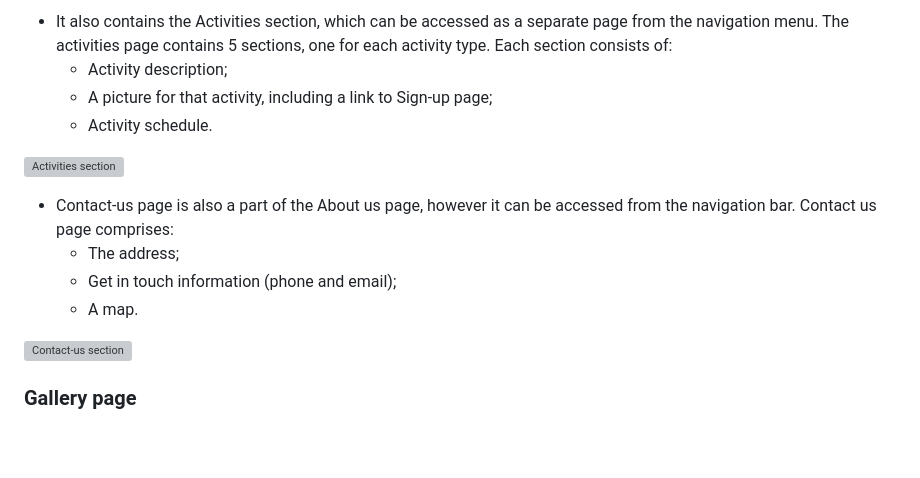
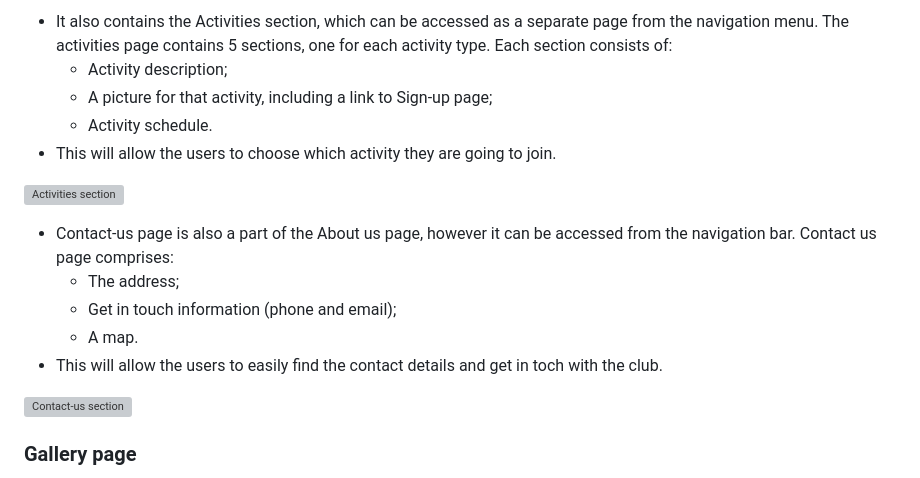
Before and after one commit to T1i2n3a4/moms-wellbeing-club, a Markdown page: README.md, the part around the change. Drawn GitHub-style; blank space fills up the shorter version; grey boxes are pictures that could not be loaded.

Commit message:
Add the advantage of activities and contact-us sections from the user perspective

```diff
--- a/README.md
+++ b/README.md
@@ -80,6 +80,7 @@ As a frequent visitor, I expect to:
     * Activity description;
     * A picture for that activity, including a link to Sign-up page;
     * Activity schedule.
+* This will allow the users to choose which activity they are going to join.
 
 ![Activities section](docs/readme-images/activities-section.png)
 
@@ -87,6 +88,7 @@ As a frequent visitor, I expect to:
     * The address;
     * Get in touch information (phone and email);
     * A map.
+* This will allow the users to easily find the contact details and get in toch with the club.
 
 ![Contact-us section](docs/readme-images/contact-us-section.png)
 
```
